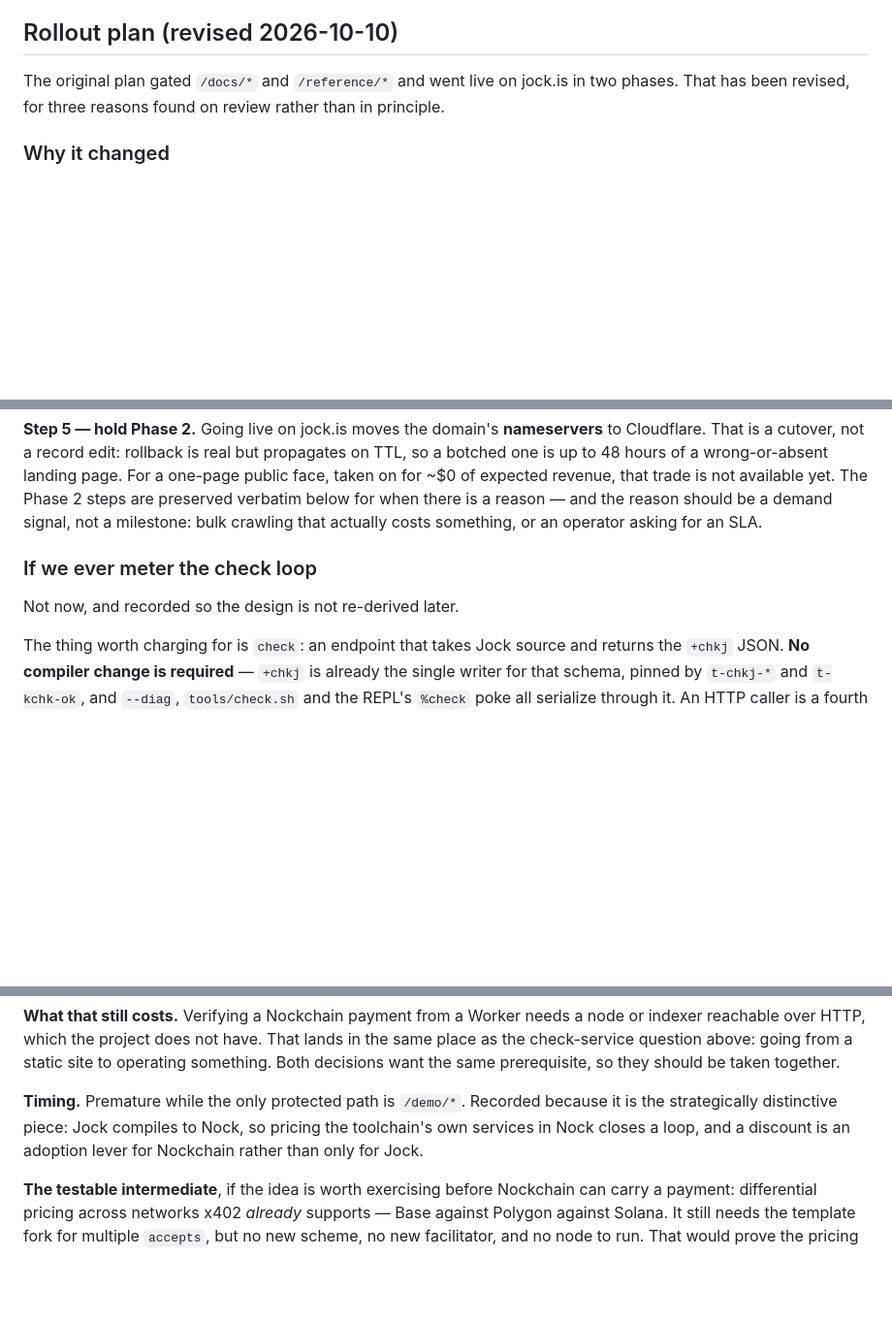
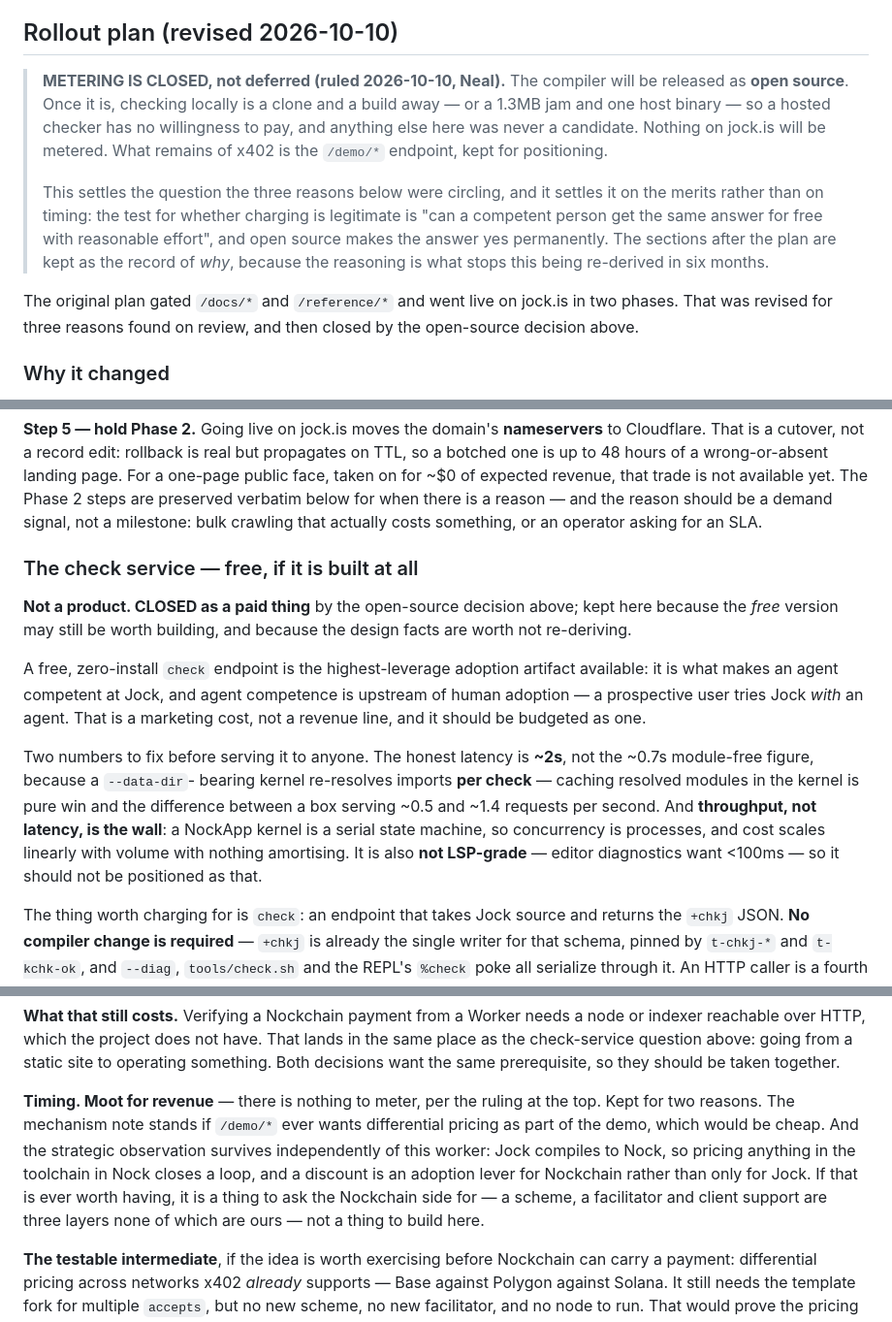
Before and after one commit to sigilante/jock.is, a Markdown page: worker/README.md, 3 parts joined by grey strips. Shown at 97% size. Rendered like a GitHub page; blank space fills up the shorter version.

Commit message:
worker: close metering on the merits -- the compiler goes open source
Ruled 2026-10-10 (Neal).  The compiler will be released as open
source, so checking locally will be a clone and a build away -- or a
1.3MB jam and one host binary, which is already the beta-tester
handoff -- and a hosted checker therefore has no willingness to pay.
Nothing on jock.is will be metered.

This closes the question the three revision reasons were circling, and
closes it on the merits rather than on timing.  The test for whether
charging is legitimate is "can a competent person get the same answer
for free with reasonable effort", and open source makes that a
permanent yes.  Worth stating because the alternative was the worst
available configuration:  a paid check service in front of an
unpublished compiler is a tollbooth on learning the language, and it
would have taxed exactly the funnel it depends on -- an agent mid-task
usually cannot install a toolchain, and agent competence is upstream of
human adoption.

The check SERVICE is reframed rather than deleted:  free, if built at
all, as an adoption artifact budgeted as marketing.  Two numbers go
with it.  The honest latency is ~2s, not the ~0.7s module-free figure,
because a --data-dir-bearing kernel re-resolves imports per check --
caching those in the kernel is the difference between ~0.5 and ~1.4
req/s per box.  And throughput is the wall, not latency:  a NockApp
kernel is a serial state machine, so concurrency is processes and cost
scales linearly with nothing amortising.  It is also not LSP-grade
(<100ms) and should not be sold as that.

The Nockchain multi-chain note becomes moot for revenue but is kept:
the JWT-cookie seam still applies if /demo/* ever wants differential
pricing, and the strategic observation survives this worker -- pricing
toolchain services in Nock closes a loop, which is a thing to ASK the
Nockchain side for, since a scheme, a facilitator and client support
are three layers none of which are ours.

Also fixes GENERATOR.md's dangling reference to a free/metered
boundary:  with metering closed, llms.txt vs llms-full.txt is a
context-budget question, not a tier.

Checked while here:  worker/node_modules is properly gitignored (24
tracked files), so the Pages repo carries no vendored dependency bulk.

```diff
--- a/worker/README.md
+++ b/worker/README.md
@@ -40,9 +40,24 @@ upstream template and reapplying that diff.
 
 ## Rollout plan (revised 2026-10-10)
 
+> **METERING IS CLOSED, not deferred (ruled 2026-10-10, Neal).** The
+> compiler will be released as **open source**. Once it is, checking
+> locally is a clone and a build away — or a 1.3MB jam and one host
+> binary — so a hosted checker has no willingness to pay, and anything
+> else here was never a candidate. Nothing on jock.is will be metered.
+> What remains of x402 is the `/demo/*` endpoint, kept for positioning.
+>
+> This settles the question the three reasons below were circling, and
+> it settles it on the merits rather than on timing: the test for
+> whether charging is legitimate is "can a competent person get the
+> same answer for free with reasonable effort", and open source makes
+> the answer yes permanently. The sections after the plan are kept as
+> the record of *why*, because the reasoning is what stops this being
+> re-derived in six months.
+
 The original plan gated `/docs/*` and `/reference/*` and went live on
-jock.is in two phases. That has been revised, for three reasons found
-on review rather than in principle.
+jock.is in two phases. That was revised for three reasons found on
+review, and then closed by the open-source decision above.
 
 ### Why it changed
 
@@ -136,9 +151,27 @@ reason — and the reason should be a demand signal, not a milestone:
 bulk crawling that actually costs something, or an operator asking for
 an SLA.
 
-### If we ever meter the check loop
+### The check service — free, if it is built at all
 
-Not now, and recorded so the design is not re-derived later.
+**Not a product. CLOSED as a paid thing** by the open-source decision
+above; kept here because the *free* version may still be worth
+building, and because the design facts are worth not re-deriving.
+
+A free, zero-install `check` endpoint is the highest-leverage adoption
+artifact available: it is what makes an agent competent at Jock, and
+agent competence is upstream of human adoption — a prospective user
+tries Jock *with* an agent. That is a marketing cost, not a revenue
+line, and it should be budgeted as one.
+
+Two numbers to fix before serving it to anyone. The honest latency is
+**~2s**, not the ~0.7s module-free figure, because a `--data-dir`-
+bearing kernel re-resolves imports **per check** — caching resolved
+modules in the kernel is pure win and the difference between a box
+serving ~0.5 and ~1.4 requests per second. And **throughput, not
+latency, is the wall**: a NockApp kernel is a serial state machine, so
+concurrency is processes, and cost scales linearly with volume with
+nothing amortising. It is also **not LSP-grade** — editor diagnostics
+want <100ms — so it should not be positioned as that.
 
 The thing worth charging for is `check`: an endpoint that takes Jock
 source and returns the `+chkj` JSON. **No compiler change is
@@ -230,11 +263,16 @@ have. That lands in the same place as the check-service question above:
 going from a static site to operating something. Both decisions want
 the same prerequisite, so they should be taken together.
 
-**Timing.** Premature while the only protected path is `/demo/*`.
-Recorded because it is the strategically distinctive piece: Jock
-compiles to Nock, so pricing the toolchain's own services in Nock
-closes a loop, and a discount is an adoption lever for Nockchain rather
-than only for Jock.
+**Timing. Moot for revenue** — there is nothing to meter, per the
+ruling at the top. Kept for two reasons. The mechanism note stands if
+`/demo/*` ever wants differential pricing as part of the demo, which
+would be cheap. And the strategic observation survives independently of
+this worker: Jock compiles to Nock, so pricing anything in the
+toolchain in Nock closes a loop, and a discount is an adoption lever
+for Nockchain rather than only for Jock. If that is ever worth having,
+it is a thing to ask the Nockchain side for — a scheme, a facilitator
+and client support are three layers none of which are ours — not a
+thing to build here.
 
 **The testable intermediate**, if the idea is worth exercising before
 Nockchain can carry a payment: differential pricing across networks
```
Also changed, not shown: GENERATOR.md (+3 -2 lines), README.md (+9 -8 lines).
